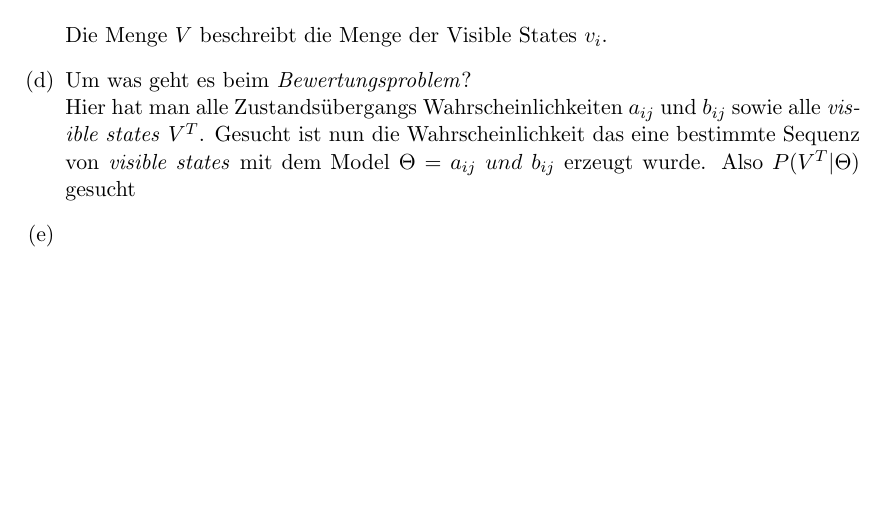
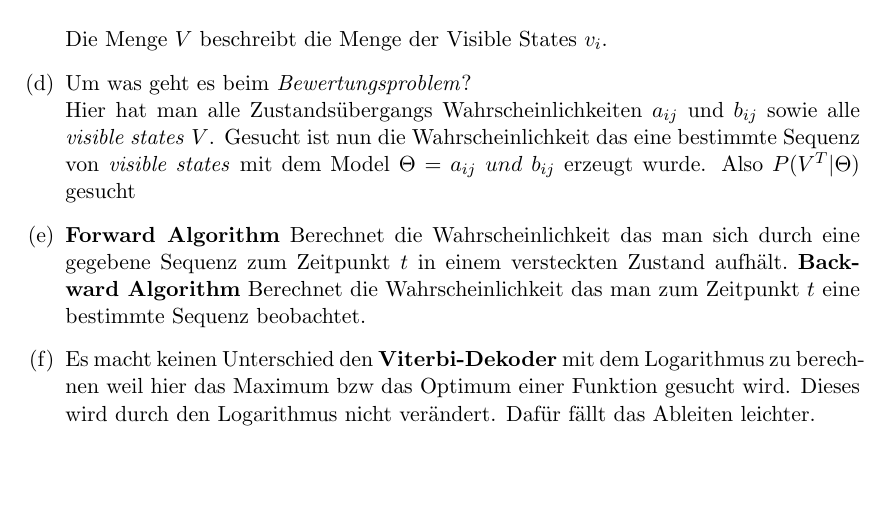
Before and after one commit to Okarius/MachineLearningPraktInfo, a LaTeX document (Blatt_6/Blatt6.tex): part of page 2 of 2, cut so that both start at the same text, the shorter picture padded with empty space. Compiled offline with pdfLaTeX; an older LaTeX class or package is replaced by its successor.

Commit message:
Letzte aufgabe fertig/
Sollte man mal checken das waren so komische fragen. Wo ein kleiner fehler schon 0 Punkte gibt

```diff
--- a/Blatt_6/Blatt6.tex
+++ b/Blatt_6/Blatt6.tex
@@ -88,9 +88,11 @@ $ = 0.1869 / 0.3115 = 0.6$\\ --das ist auch plausibel weil D und C unabhängig s
 
 	Die Menge $V$ beschreibt die Menge der Visible States $v_i$.
 	\item Um was geht es beim \textit{Bewertungsproblem}? \\
-Hier hat man alle Zustandsübergangs Wahrscheinlichkeiten $a_{ij}$ und $b_{ij}$  sowie alle \textit{visible states} $V^T$. Gesucht ist nun die Wahrscheinlichkeit das eine bestimmte Sequenz von \textit{visible states} mit dem Model $\Theta =   a_{ij}\ und\ b_{ij}$ erzeugt wurde. Also $P(V^T|\Theta)$ gesucht
-	\item
-	\item
+Hier hat man alle Zustandsübergangs Wahrscheinlichkeiten $a_{ij}$ und $b_{ij}$  sowie alle \textit{visible states} $V$. Gesucht ist nun die Wahrscheinlichkeit das eine bestimmte Sequenz von \textit{visible states} mit dem Model $\Theta =   a_{ij}\ und\ b_{ij}$ erzeugt wurde. Also $P(V^T|\Theta)$ gesucht
+	\item \textbf{Forward Algorithm} Berechnet die Wahrscheinlichkeit das man sich durch eine gegebene Sequenz zum Zeitpunkt $t$ in einem versteckten Zustand aufhält.\
+	\textbf{Backward Algorithm} Berechnet die Wahrscheinlichkeit das man zum Zeitpunkt $t$ eine bestimmte Sequenz beobachtet.
+	\item Es macht keinen Unterschied den \textbf{Viterbi-Dekoder} mit dem Logarithmus zu berechnen weil hier das Maximum bzw das Optimum einer Funktion gesucht wird. Dieses wird durch den Logarithmus nicht verändert. Dafür fällt das Ableiten leichter.
+
 \end{enumerate}
 
 
```
Also changed, not shown: Blatt_6/Blatt6.pdf.
